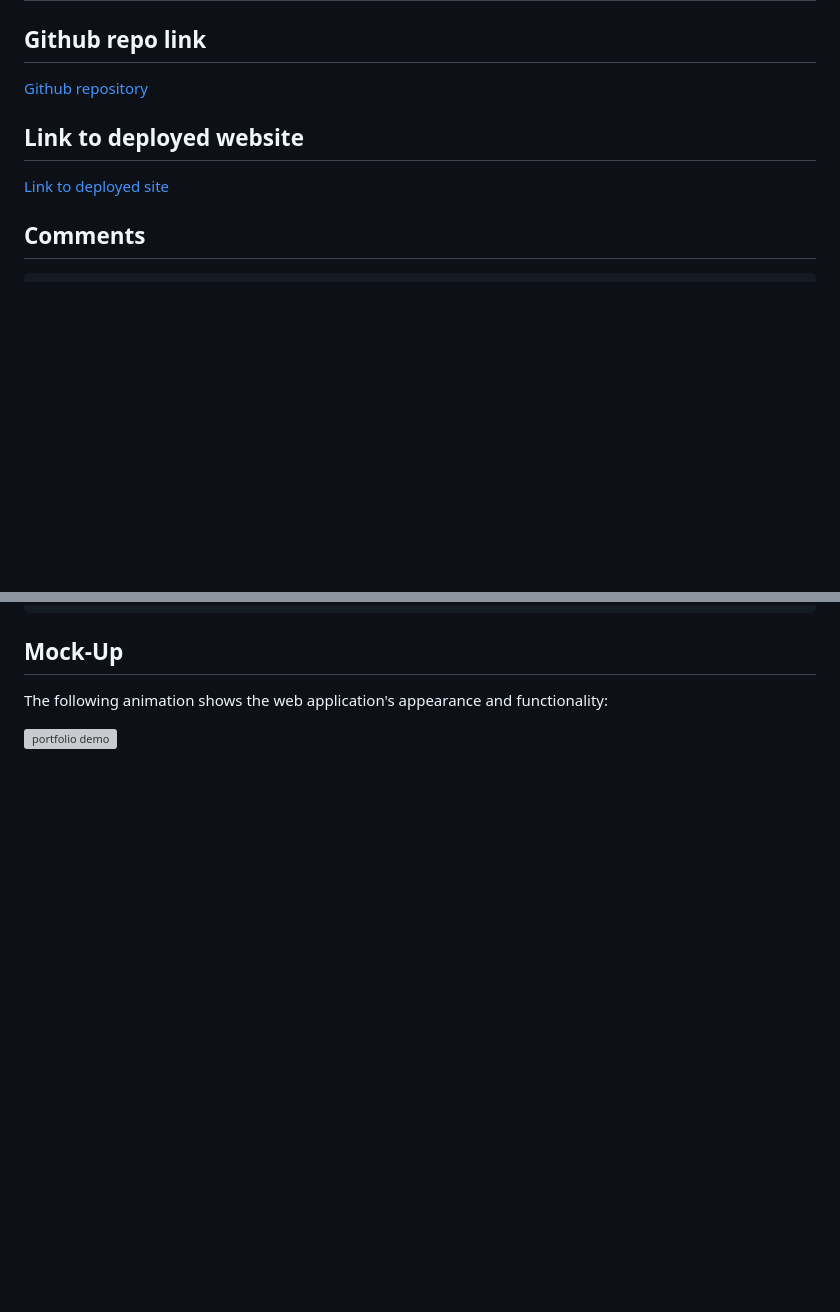
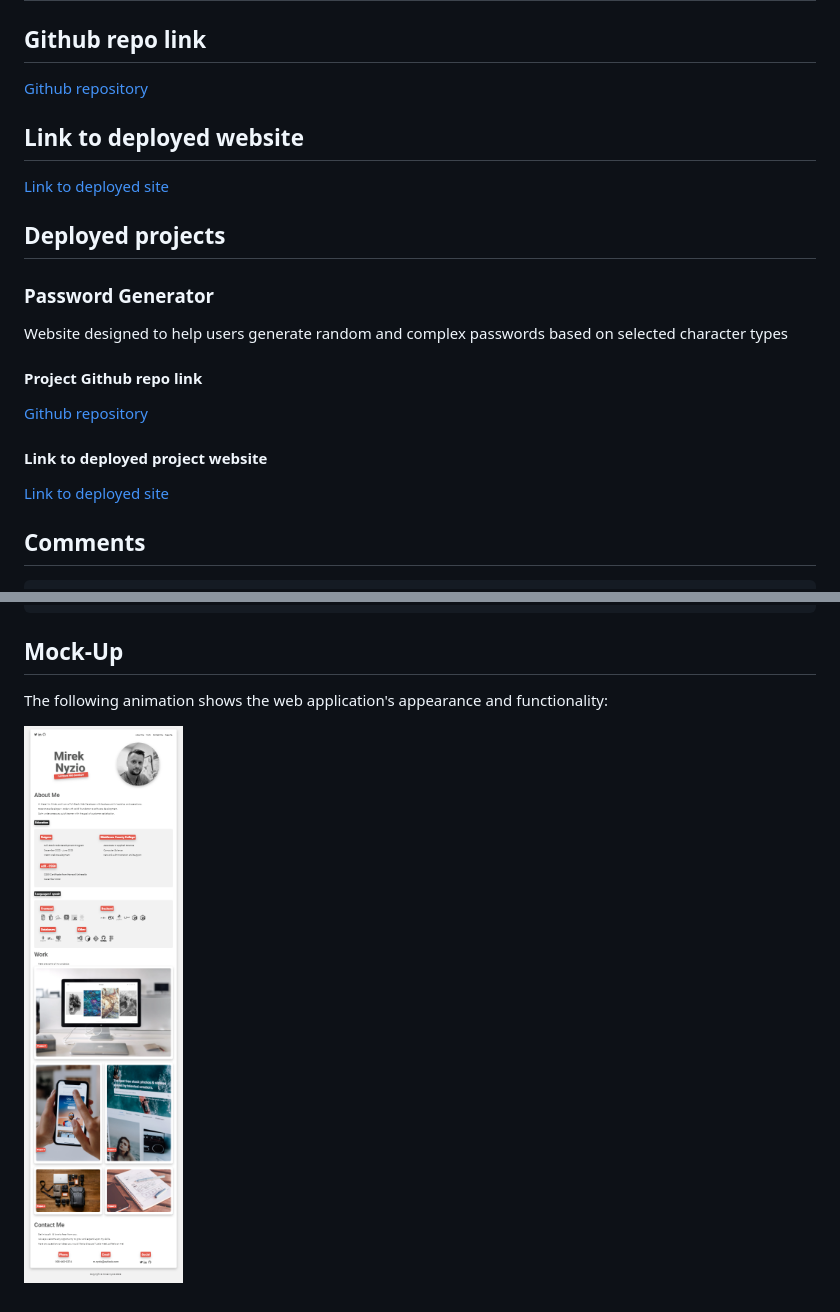
Before and after one commit to Alphalfa711/module2-challange, a Markdown page: README.md, 2 parts joined by grey strips. Drawn GitHub-style; pictures changed too: assets/images/website-mockup.png (added); blank space fills up the shorter version; grey boxes are pictures that could not be loaded.

Commit message:
Corrected links in readme file, added mockup image for the site

```diff
--- a/README.md
+++ b/README.md
@@ -6,7 +6,23 @@
 
 ## Link to deployed website
 
-[Link to deployed site](https://alphalfa711.github.io/module2-challange/)
+[Link to deployed site](https://alphalfa711.github.io/portfolio/)
+
+
+## Deployed projects
+
+### Password Generator
+Website designed to help users generate random and complex passwords
+based on selected character types
+#### Project Github repo link
+
+[Github repository](https://github.com/Alphalfa711/password-generator)
+
+#### Link to deployed project website
+[Link to deployed site](https://alphalfa711.github.io/password-generator/)
+
+
+
 
 ##  Comments
 
@@ -63,4 +79,4 @@ THEN I am presented with a responsive layout that adapts to my viewport
 
 The following animation shows the web application's appearance and functionality:
 
-![portfolio demo](./assets/02-advanced-css-homework-demo.gif)
+![portfolio demo](./assets/images/website-mockup.png)
```
Also changed, not shown: other parts of README.md (+1 -1 lines).
